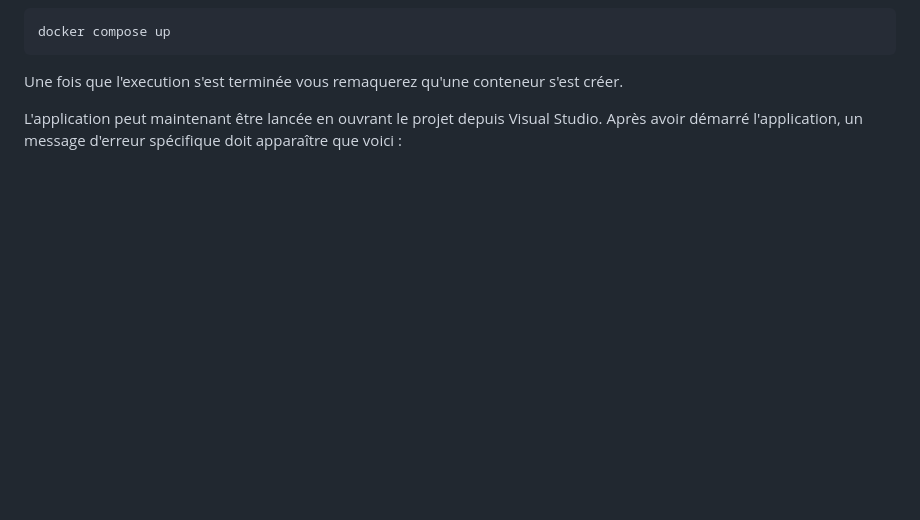
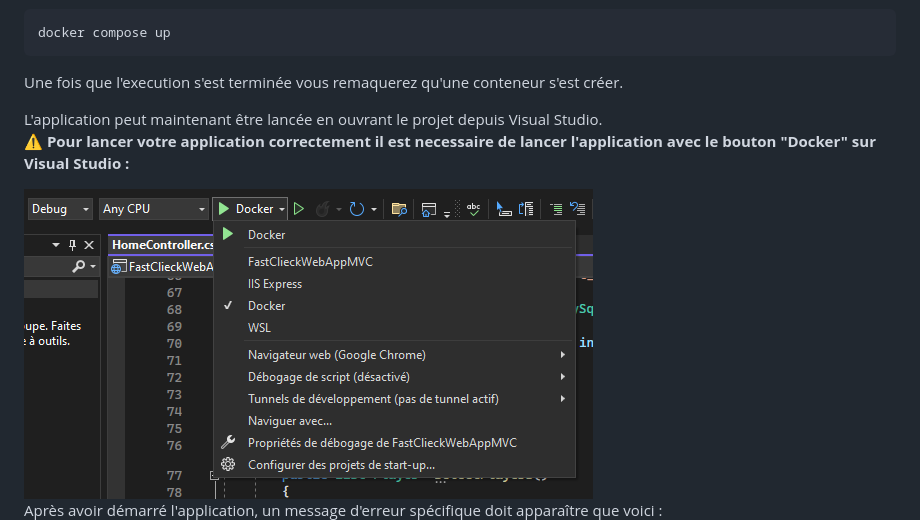
Before and after one commit to ThomNardou/FastClickedApp, a Markdown page: README.md, the part around one of its changes. Drawn GitHub-style; pictures changed too: image/avertissement.png (added); blank space fills up the shorter version.

```diff
--- a/README.md
+++ b/README.md
@@ -16,7 +23,13 @@ docker compose up
 Une fois que l'execution s'est terminée vous remaquerez qu'une conteneur s'est créer.
 
 </br>
-L'application peut maintenant être lancée en ouvrant le projet depuis Visual Studio. Après avoir démarré l'application, un message d'erreur spécifique doit apparaître que voici :
+L'application peut maintenant être lancée en ouvrant le projet depuis Visual Studio.</br></br>
+
+⚠ **Pour lancer votre application correctement il est necessaire de lancer l'application avec le bouton "Docker" sur Visual Studio :**
+
+<img src="./image/avertissement.png">
+
+Après avoir démarré l'application, un message d'erreur spécifique doit apparaître que voici :
 <img src="./image/error.png">
 
 Pour pouvoir résoudre le problème il est necessaire d'executer cette commande toujours dans un environnement CMD
```
Also changed, not shown: other parts of README.md (+12 -1 lines), image/docker.png (added), image/vs2022.png (added), 1 other file.
